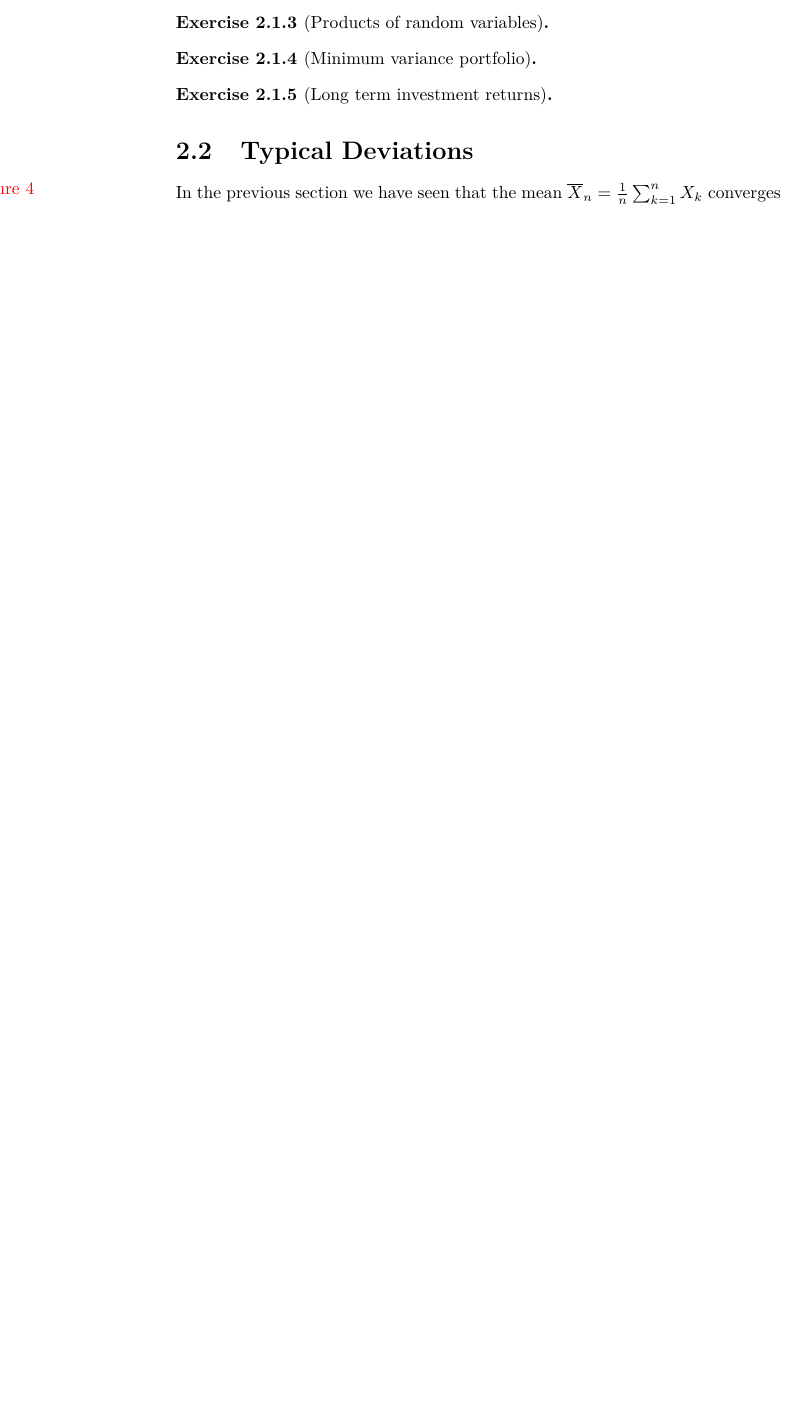
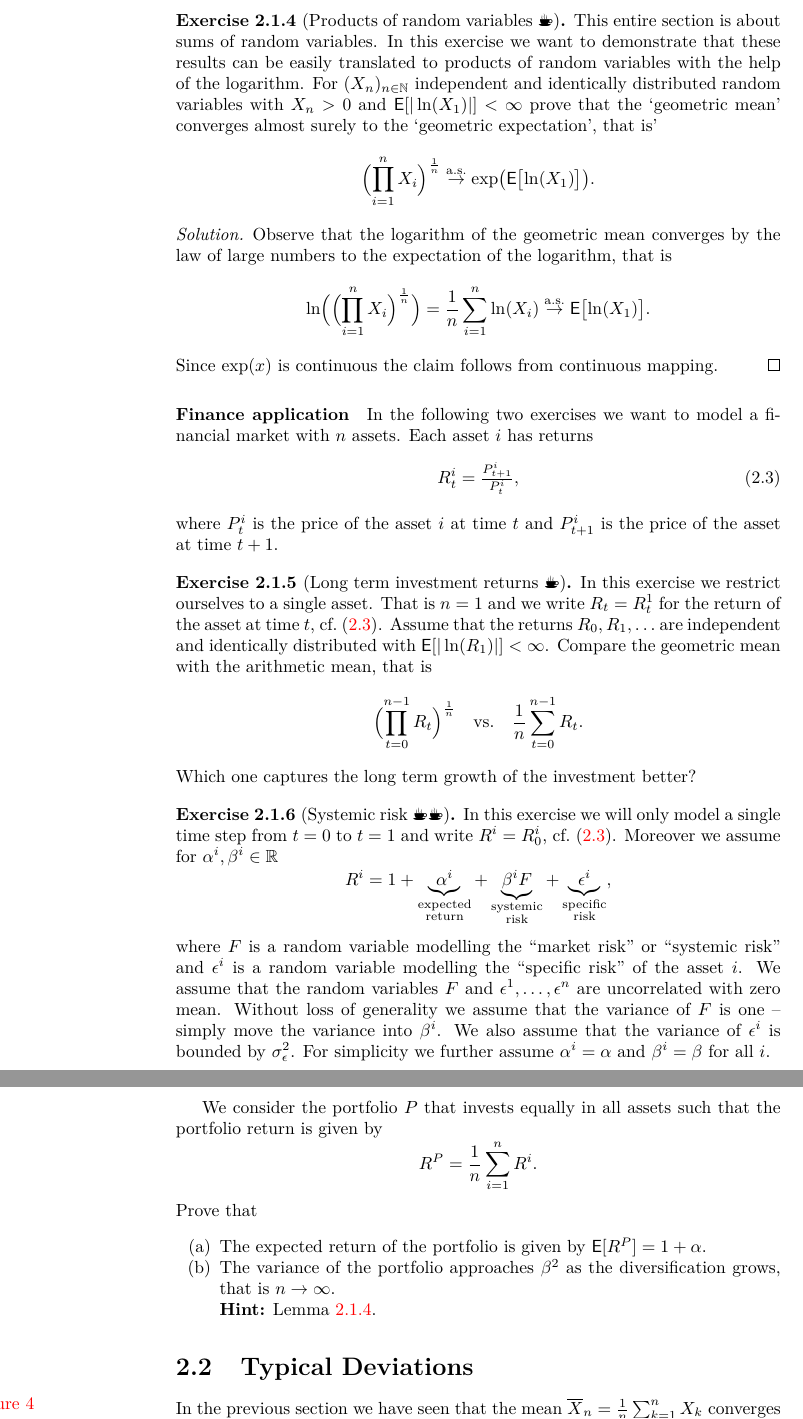
Before and after one commit to FelixBenning/Complements-prob-stat, a LaTeX thesis (ms.tex, which reads macros.tex, sections/sums_of_random_variables.tex): part of page 39 of 73 before the commit and two parts of pages 40 and 41 of 72 after it, the two joined at a grey line, cut at the place of the change, the shorter picture padded with empty space. Compiled offline with pdfLaTeX.

Commit message:
more exercises

```diff
--- a/macros.tex
+++ b/macros.tex
@@ -43,10 +43,10 @@
 \DeclarePairedDelimiterXPP{\var}[1]{\varSymb}{[}{]}{}{#1}
 \DeclarePairedDelimiterXPP{\cov}[2]{\covSymb}{[}{]}{}{#1, #2}
 \DeclarePairedDelimiterXPP{\Cov}[1]{\CovSymb}{[}{]}{}{#1}
-\newcommand*{\covSymb}{\mathrm{cov}}
-\newcommand*{\varSymb}{\mathrm{var}}
-\newcommand*{\CovSymb}{\mathrm{Cov}}
-\DeclarePairedDelimiterXPP{\Prob}[1]{\Pr}{(}{)}{}{#1}
+\newcommand*{\covSymb}{\mathsf{cov}}
+\newcommand*{\varSymb}{\mathsf{var}}
+\newcommand*{\CovSymb}{\mathsf{Cov}}
+\DeclarePairedDelimiterXPP{\Prob}[1]{\Pr}{\{}{\}}{}{#1}
 \NewDocumentCommand{\Indicator}{s m}{%
   \IfBooleanTF{#1}
     {\mathbf{1}_{\left\{#2\right\}}} % starred: wrap in braces
@@ -78,9 +78,9 @@
 \newcommand*{\metric}{d}
 
 % Probability
-\newcommand{\E}{\mathbb{E}}
-\newcommand*{\bM}{\mathbb{M}}
-\renewcommand{\Pr}{\mathbb{P}}
+\newcommand{\E}{\mathsf{E}}
+\newcommand*{\median}{\mathsf{M}}
+\renewcommand{\Pr}{\mathsf{P}}
 \newcommand*{\density}{\varphi}
 \DeclareMathOperator{\iid}{iid}
 \newcommand*{\given}{\mid}
--- a/sections/sums_of_random_variables.tex
+++ b/sections/sums_of_random_variables.tex
@@ -299,0 +312 @@ assumption that the random variables are in \(L^1\).
+        Assume that the random variables are centered without loss of generality.
@@ -303,17 +352,94 @@ assumption that the random variables are in \(L^1\).
 
 \end{exercise}
 
-\begin{exercise}[Products of random variables]
+
+\begin{exercise}[Products of random variables \Coffeecup]
+    This entire section is about sums of random variables. In this exercise we want
+    to demonstrate that these results can be easily translated to products of
+    random variables with the help of the logarithm. For
+    \((X_n)_{n\in \nat}\) independent and identically distributed random variables
+    with \(X_n > 0\) and \(\Exp{|\ln(X_1)|} < \infty\) prove that the
+    `geometric mean' converges almost surely to the `geometric expectation',
+    that is'
+    \[
+        \Bigl(\prod_{i=1}^n X_i \Bigr)^\frac1n
+        \overset{\as}\to \exp\bigl(\Exp[\big]{\ln(X_1)}\bigr).
+    \]
+
+    \begin{solution}
+        Observe that the logarithm of the geometric mean converges by the law of
+        large numbers to the expectation of the logarithm, that is
+        \[
+            \ln\Bigl(\Bigl(\prod_{i=1}^n X_i \Bigr)^\frac1n\Bigr)
+            = \frac1n \sum_{i=1}^n \ln(X_i)
+            \overset{\as}\to \Exp[\big]{\ln(X_1)}.
+        \]
+        Since \(\exp(x)\) is continuous the claim follows from continuous mapping.
+    \end{solution}
 
 \end{exercise}
 
-\begin{exercise}[Minimum variance portfolio]
-
+\paragraph*{Finance application}
+
+In the following two exercises we want to model a financial market with \(n\)
+assets. Each asset \(i\) has returns
+\begin{equation}
+    \label{eq: return definition}
+    R_t^i = \tfrac{P_{t+1}^i}{P_t^i},
+\end{equation}
+where \(P_t^i\) is the price of the asset \(i\) at time \(t\) and
+\(P_{t+1}^i\) is the price of the asset at time \(t+1\).
+
+\begin{exercise}[Long term investment returns \Coffeecup]
+    In this exercise we restrict ourselves to a single asset.
+    That is \(n=1\) and we write \(R_t = R_t^1\) for the return of the asset at
+    time \(t\), cf.~\eqref{eq: return definition}.
+    Assume that the returns \(R_0, R_1, \dots\) are independent and identically
+    distributed with \(\Exp{|\ln(R_1)|} < \infty\). Compare the
+    geometric mean with the arithmetic mean, that is
+    \[
+        \Bigl(\prod_{t=0}^{n-1} R_t\Bigr)^\frac1n
+        \quad \text{vs.} \quad
+        \frac1n\sum_{t=0}^{n-1} R_t.
+    \]
+    Which one captures the long term growth of the investment better?
 \end{exercise}
 
-\begin{exercise}[Long term investment returns]
-
+\begin{exercise}[Systemic risk \Coffeecup\Coffeecup]
+    In this exercise we will only model a single time step from \(t=0\) to
+    \(t=1\) and write \(R^i = R_0^i\), cf.~\eqref{eq: return definition}. Moreover we assume for \(\alpha^i,
+    \beta^i \in \real\)
+    \[
+        R^i = 1
+        + \underbrace{\alpha^i}_{\substack{\text{expected}\\ \text{return}}}
+        + \underbrace{\beta^i F}_{\substack{\text{systemic}\\\text{risk}}}
+        + \underbrace{\epsilon^i}_{\substack{\text{specific}\\\text{risk}}},
+    \]
+    where \(F\) is a random variable modelling the ``market risk'' or ``systemic
+    risk'' and \(\epsilon^i\) is a random variable modelling the ``specific
+    risk'' of the asset \(i\). We assume that the random variables \(F\) and
+    \(\epsilon^1, \dots, \epsilon^n\) are uncorrelated with zero mean. Without
+    loss of generality we assume that the variance of \(F\) is one -- simply move
+    the variance into \(\beta^i\). We also assume that the variance of
+    \(\epsilon^i\) is bounded by \(\sigma_\epsilon^2\). For simplicity we
+    further assume \(\alpha^i = \alpha\) and \(\beta^i = \beta\) for all \(i\).
+
+    We consider the portfolio \(P\) that invests equally in all assets such that
+    the portfolio return is given by
+    \[
+        R^P = \frac1n \sum_{i=1}^n R^i.
+    \]
+    Prove that
+    \begin{enumerate}[label=(\alph*),noitemsep]
+        \item The expected return of the portfolio is given by \(\Exp{R^P} = 1 + \alpha\).
+        \item The variance of the portfolio approaches \(\beta^2\) as the
+        diversification grows, that is \(n\to \infty\).
+
+        \textbf{Hint:} Lemma \ref{lem: Bienaymé}.
+    \end{enumerate}
 \end{exercise}
+
+
 
 \section{Typical Deviations}
 \marginpar{\red{Lecture 4}}
```
Also changed, not shown: ms.tex (+1 -1 lines), sections/convergence.tex (+26 -26 lines), sections/sums_of_random_variables.tex (58 more changed lines).
